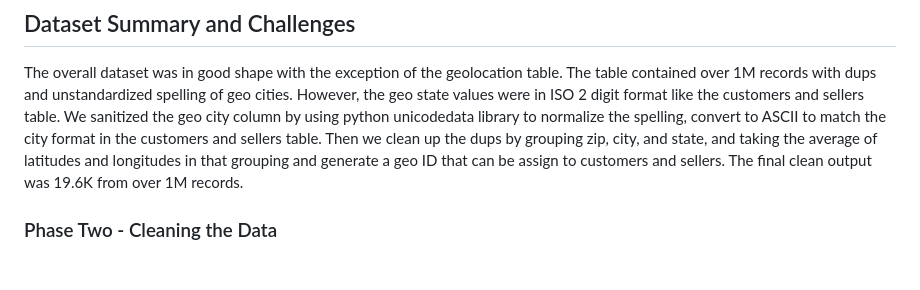
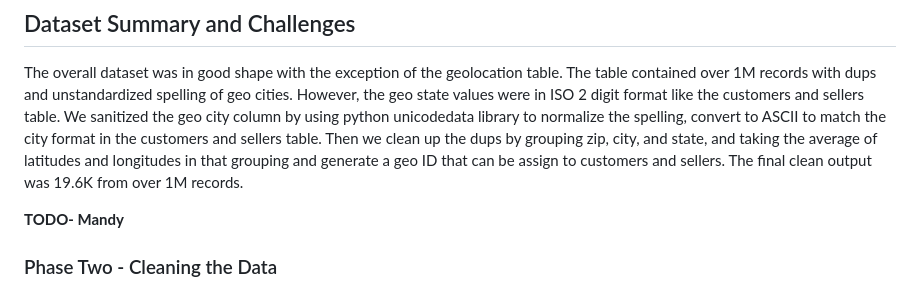
Before and after one commit to sag7221/Brazilian_EComm_Predictions, a Markdown page: README.md, the part around the change. Drawn GitHub-style; blank space fills up the shorter version.

```diff
--- a/README.md
+++ b/README.md
@@ -32,6 +32,7 @@ We identify churn by segmenting the database using an RFM machine learning model
 
 The overall dataset was in good shape with the exception of the geolocation table. The table contained over 1M records with dups and unstandardized spelling of geo cities. However, the geo state values were in ISO 2 digit format like the customers and sellers table. We sanitized the geo city column by using python unicodedata library to normalize the spelling, convert to ASCII to match the city format in the customers and sellers table. Then we clean up the dups by grouping zip, city, and state, and taking the average of latitudes and longitudes in that grouping and generate a geo ID that can be assign to customers and sellers. The final clean output was 19.6K from over 1M records.
 
+**TODO- Mandy**
 
 ### Phase Two - Cleaning the Data
 With dirty data you will find yourself creating problems. More problems equals wasted resources and businesses want to make money not hemorrhage money. With that being said, the process was first started by looking for four commom types of dirty data (Duplicates, errors, unnecessary information, or missing information).
```
